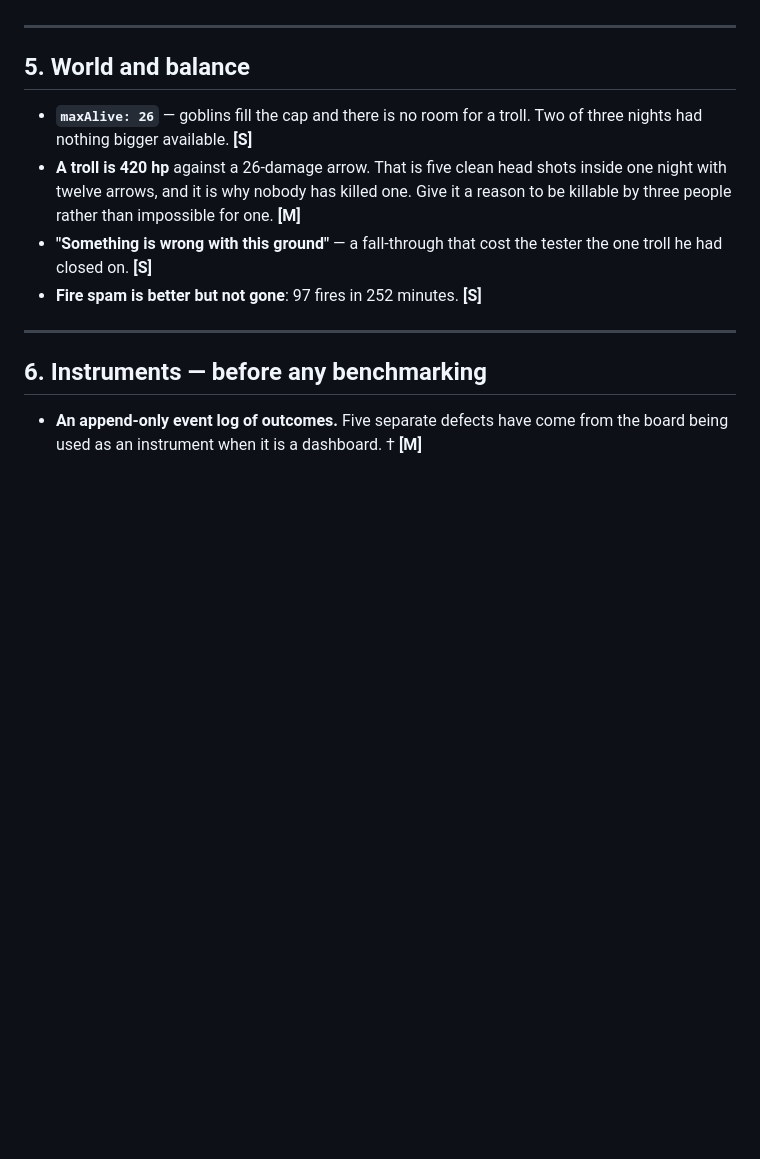
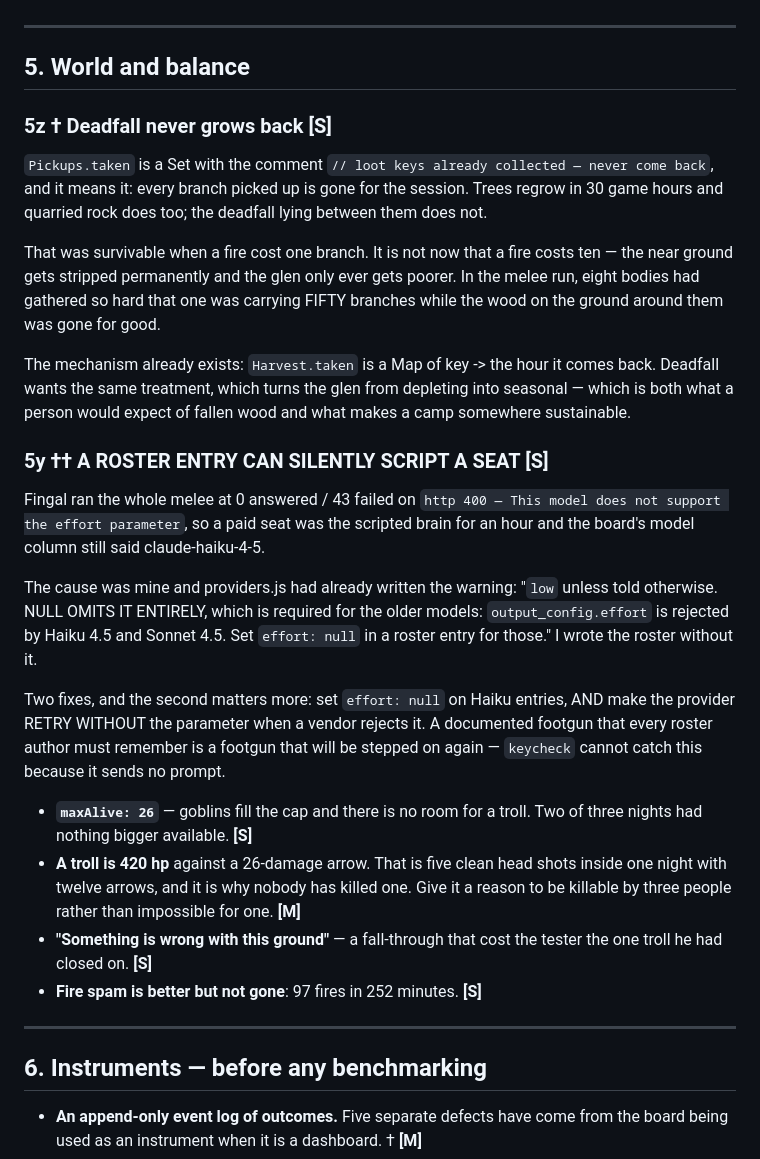
Before and after one commit to EarlTheDuke/seek, a Markdown page: TODO.md, the part around the change. Drawn GitHub-style; blank space fills up the shorter version.

Commit message:
docs: deadfall never regrows, and a roster entry can silently script a seat
Two found while watching the melee.

Pickups.taken says it outright — 'loot keys already collected, never come back'.
Trees regrow in 30 game hours and rock does too; the deadfall between them does
not, so the glen only ever gets poorer. Survivable when a fire cost one branch;
not now that it costs ten.

And Fingal ran the whole hour at 0 answered / 43 failed on 'this model does not
support the effort parameter' — a paid seat scripted for an hour with the board
still showing claude-haiku-4-5. providers.js had already written the warning and
I wrote the roster without it. The real fix is the provider retrying without the
parameter, because a footgun every roster author must remember will be stepped
on again.

```diff
--- a/TODO.md
+++ b/TODO.md
@@ -106,6 +106,41 @@ a spot without either of them being there.
 
 ## 5. World and balance
 
+### 5z † Deadfall never grows back **[S]**
+`Pickups.taken` is a Set with the comment `// loot keys already collected —
+never come back`, and it means it: every branch picked up is gone for the
+session. Trees regrow in 30 game hours and quarried rock does too; the deadfall
+lying between them does not.
+
+That was survivable when a fire cost one branch. It is not now that a fire costs
+ten — the near ground gets stripped permanently and the glen only ever gets
+poorer. In the melee run, eight bodies had gathered so hard that one was
+carrying FIFTY branches while the wood on the ground around them was gone for
+good.
+
+The mechanism already exists: `Harvest.taken` is a Map of key -> the hour it
+comes back. Deadfall wants the same treatment, which turns the glen from
+depleting into seasonal — which is both what a person would expect of fallen
+wood and what makes a camp somewhere sustainable.
+
+### 5y †† A ROSTER ENTRY CAN SILENTLY SCRIPT A SEAT **[S]**
+Fingal ran the whole melee at 0 answered / 43 failed on
+`http 400 — This model does not support the effort parameter`, so a paid seat
+was the scripted brain for an hour and the board's model column still said
+claude-haiku-4-5.
+
+The cause was mine and providers.js had already written the warning: "`low`
+unless told otherwise. NULL OMITS IT ENTIRELY, which is required for the older
+models: `output_config.effort` is rejected by Haiku 4.5 and Sonnet 4.5. Set
+`effort: null` in a roster entry for those." I wrote the roster without it.
+
+Two fixes, and the second matters more: set `effort: null` on Haiku entries, AND
+make the provider RETRY WITHOUT the parameter when a vendor rejects it. A
+documented footgun that every roster author must remember is a footgun that will
+be stepped on again — `keycheck` cannot catch this because it sends no prompt.
+
+
+
 - **`maxAlive: 26`** — goblins fill the cap and there is no room for a troll.
   Two of three nights had nothing bigger available. **[S]**
 - **A troll is 420 hp** against a 26-damage arrow. That is five clean head shots
```
